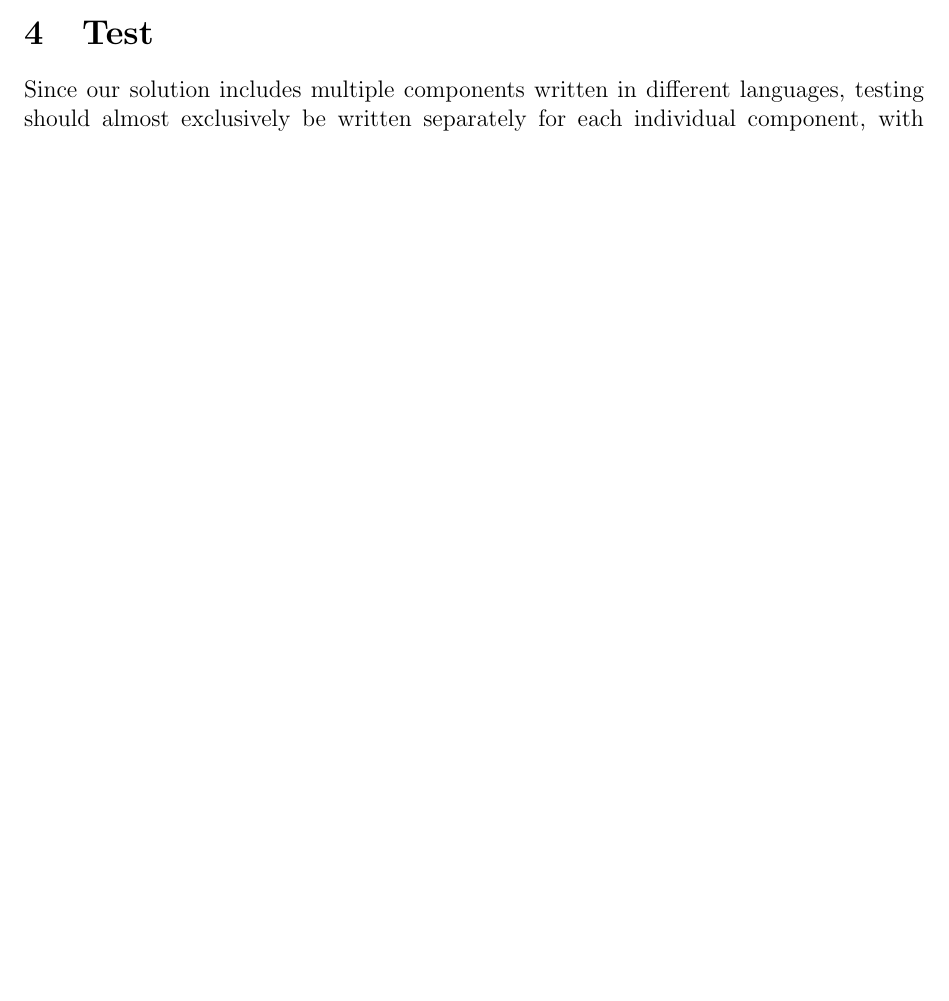
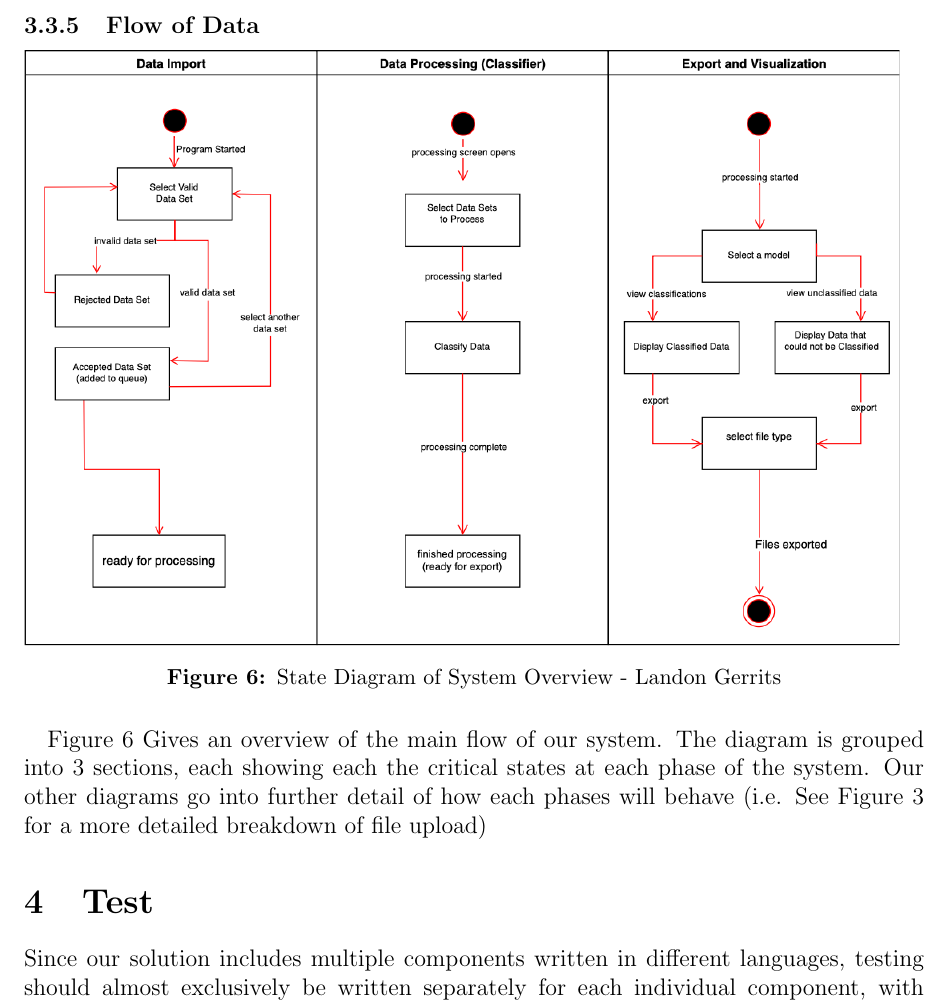
Before and after one commit to rocketeer55/CSC402_Architecture, a LaTeX document (Architecture.tex): part of page 9 of 10 before the commit and part of page 10 of 11 after it, cut at the place of the change, the shorter picture padded with empty space. Compiled offline with pdfLaTeX.

Commit message:
added figure 6

```diff
--- a/Architecture.tex
+++ b/Architecture.tex
@@ -137,6 +137,14 @@ The Classifier Component will receive files from the Data Management component a
 \paragraph{}Figure 4 gives an overview of the classes that will make up the designed system. The main parts of this diagram pertain to the front end, back end, and the machine learning aspect of the project. This diagram will be used to model our architecture of our project and to determine how all the pieces of the system fit together.
  \paragraph{} All of these components will be designed to be reusable so that they can be strung together and be reused depending on the users use-case. Unfortunately, the languages we have picked do not lend themselves particularly well for object oriented programming (python is a scripted language and react is based on javascript) so we ultimately decided to split these into files.
 
+ \subsubsection{Flow of Data}
+\includegraphics[scale = 0.40]{LandonStateDiagram.png}
+\begingroup
+\captionof{figure}{State Diagram of System Overview - Landon Gerrits}
+\endgroup
+
+\paragraph{}Figure 6 Gives an overview of the main flow of our system. The diagram is grouped into 3 sections, each showing each the critical states at each phase of the system. Our other diagrams go into further detail of how each phases will behave (i.e. See Figure 3 for a more detailed breakdown of file upload)
+
 \section{Test}
 Since our solution includes multiple components written in different languages, testing should almost exclusively be written separately for each individual component, with system-wide acceptance testing completed at the end. Described below are testing methods for each component.
 
```
Also changed, not shown: LandonStateDiagram.png (added), 1 other file.
